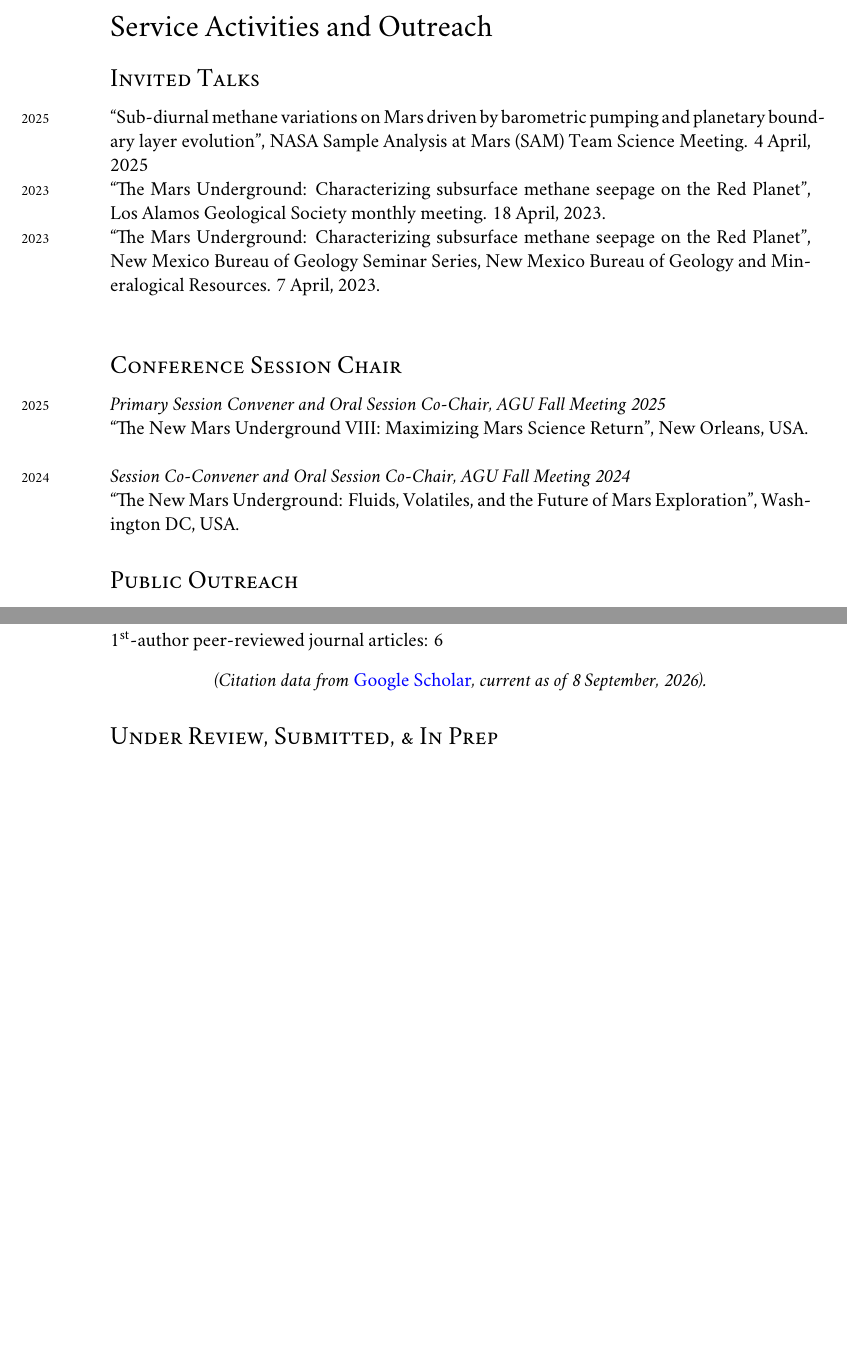
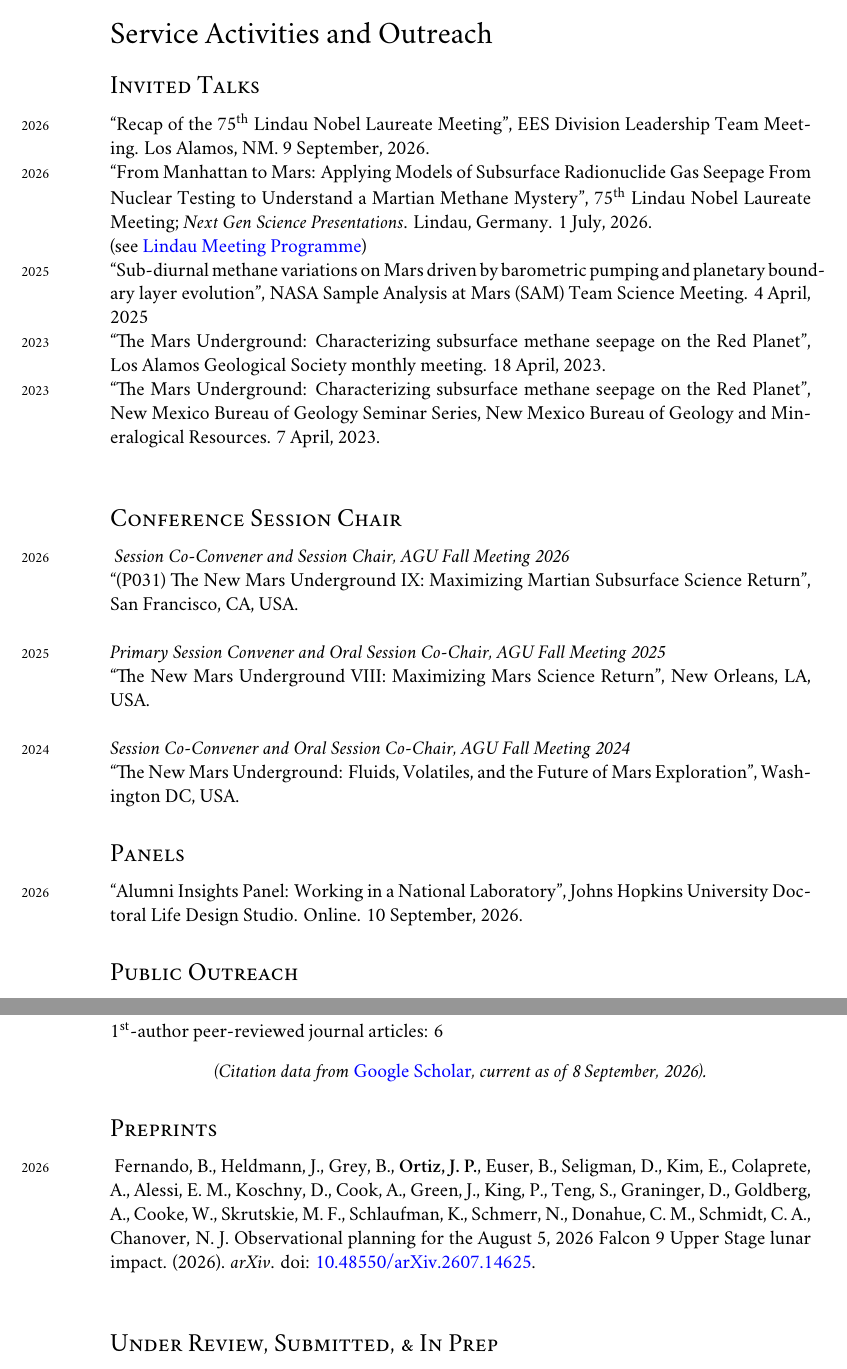
Before and after one commit to johnportiz14/cv, a LaTeX CV (john_ortiz_cv.tex): two parts of pages 3 and 9 of 16 before the commit and two parts of pages 3 and 10 of 16 after it, joined at a grey line, cut so that both start at the same text, the shorter picture padded with empty space. Compiled offline with XeLaTeX; a missing font is replaced by an installed copy or a similar font.

Commit message:
Add DLT presentation and JHU Panel.

```diff
--- a/john_ortiz_cv.tex
+++ b/john_ortiz_cv.tex
@@ -360,6 +360,16 @@ Laboratory.  Typically, up to seven appointments are awarded quarterly.\\
 % \section*{Invited Talks}
 \subsection*{Invited Talks}
 \label{sec:invitedTalks}
+\years{2026} ``Recap of the \nth{75} Lindau Nobel Laureate Meeting'',
+EES Division Leadership Team Meeting.
+Los Alamos, NM.  9 September, 2026.\\
+%
+\years{2026} ``From Manhattan to Mars: Applying Models of Subsurface
+Radionuclide Gas Seepage From Nuclear Testing to Understand a Martian Methane
+Mystery'', \nth{75} Lindau Nobel Laureate Meeting; \textit{Next Gen Science
+Presentations}. Lindau, Germany.  1 July, 2026.\\
+(see \href{https://www.mediatheque.lindau-nobel.org/meetings/2026/programme/42971}{Lindau Meeting Programme})\\
+%
 \years{2025} ``Sub-diurnal methane variations on Mars driven by barometric
 pumping and planetary boundary layer evolution'', NASA Sample Analysis at Mars
 (SAM) Team Science Meeting. 4 April, 2025\\
@@ -377,14 +387,28 @@ Mexico Bureau of Geology and Mineralogical Resources. 7 April, 2023.\\
 
 
 \subsection*{Conference Session Chair}\noindent
+\years{2026} \textit{Session Co-Convener and Session Chair, AGU Fall
+Meeting 2026}\\
+``(P031) The New Mars Underground IX: Maximizing Martian Subsurface Science
+Return'', San Francisco, CA, USA.\\
 
 \years{2025} \textit{Primary Session Convener and Oral Session Co-Chair, AGU
-Fall Meeting 2025}\\ ``The New Mars Underground VIII: Maximizing Mars Science
-Return'', New Orleans, USA. \\
+Fall Meeting 2025}\\
+``The New Mars Underground VIII: Maximizing Mars Science Return'', New Orleans, LA,
+USA. \\
 
 \years{2024} \textit{Session Co-Convener and Oral Session Co-Chair, AGU Fall
-Meeting 2024}\\ ``The New Mars Underground: Fluids, Volatiles, and the Future
-of Mars Exploration'', Washington DC, USA.
+Meeting 2024}\\
+``The New Mars Underground: Fluids, Volatiles, and the Future of Mars
+Exploration'', Washington DC, USA.
+
+
+\subsection*{Panels}
+\label{sec:panels}
+\years{2026} ``Alumni Insights Panel: Working in a National Laboratory'',
+Johns Hopkins University Doctoral Life Design Studio.
+Online.  10 September, 2026.%\\
+%
 
 \subsection*{Public Outreach}
 \setlength{\parskip}{0pt}
@@ -1156,8 +1180,18 @@ h-index: \cithindex  \\  % Read from citations.tex file
     \textit{(Citation data from} \href{https://scholar.google.com/citations?user=dpngZhIAAAAJ&hl=en}{Google Scholar}\textit{, current as of \citdate).}
 \end{center}
 
-% \subsection*{Preprints}
-% \noindent
+\subsection*{Preprints}
+\noindent
+ \years{2026} Fernando, B., Heldmann, J., Grey, B., \textbf{Ortiz, J. P.},
+ Euser, B., Seligman, D., Kim, E., Colaprete, A., Alessi, E. M., Koschny, D.,
+ Cook, A., Green, J.,  King, P., Teng, S., Graninger, D., Goldberg, A., Cooke,
+ W., Skrutskie, M. F., Schlaufman, K., Schmerr, N., Donahue, C. M., Schmidt, C.
+ A., Chanover, N. J.  Observational planning for the August 5, 2026 Falcon 9
+ Upper Stage lunar impact.  (2026).  \emph{arXiv}. doi:
+ \href{https://doi.org/10.48550/arXiv.2607.14625}{10.48550/arXiv.2607.14625}.
+ \arXivpreprintarXivOOOOObservationalplannin
+\\
+%
 
 \subsection*{Under Review, Submitted, \& In Prep}
 \noindent
```
Also changed, not shown: john_ortiz_cv.pdf, john_ortiz_cv.tex (2 more changed lines), 1 other file.
